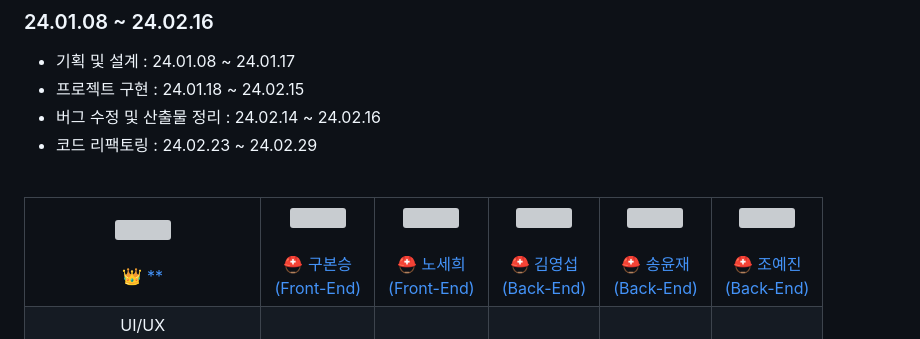
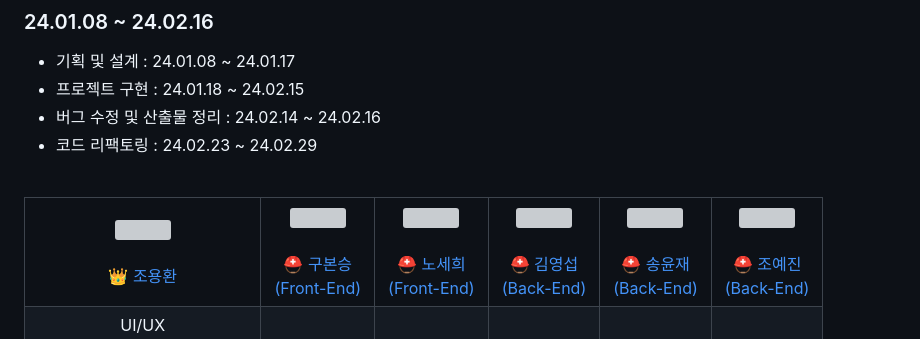
Before and after one commit to narang-trip/frontend, a Markdown page: README.md, the part around the change. GitHub-like rendering; grey boxes are pictures that could not be loaded.

```diff
--- a/README.md
+++ b/README.md
@@ -73,7 +73,7 @@
 <table>
     <tr>
         <td height="140px" align="center"> <a href="https://github.com/yhc-key">
-            <img src="https://avatars.githubusercontent.com/yhc-key" width="140px" /> <br><br> 👑 ** </a> <br></td>
+            <img src="https://avatars.githubusercontent.com/yhc-key" width="140px" /> <br><br> 👑 조용환 </a> <br></td>
         <td height="140px" align="center"> <a href="https://github.com/kbs3103">
             <img src="https://avatars.githubusercontent.com/kbs3103" width="140px" /> <br><br> ⛑ 구본승 <br>(Front-End) </a> <br></td>
         <td height="140px" align="center"> <a href="https://github.com/se2develop">
```
